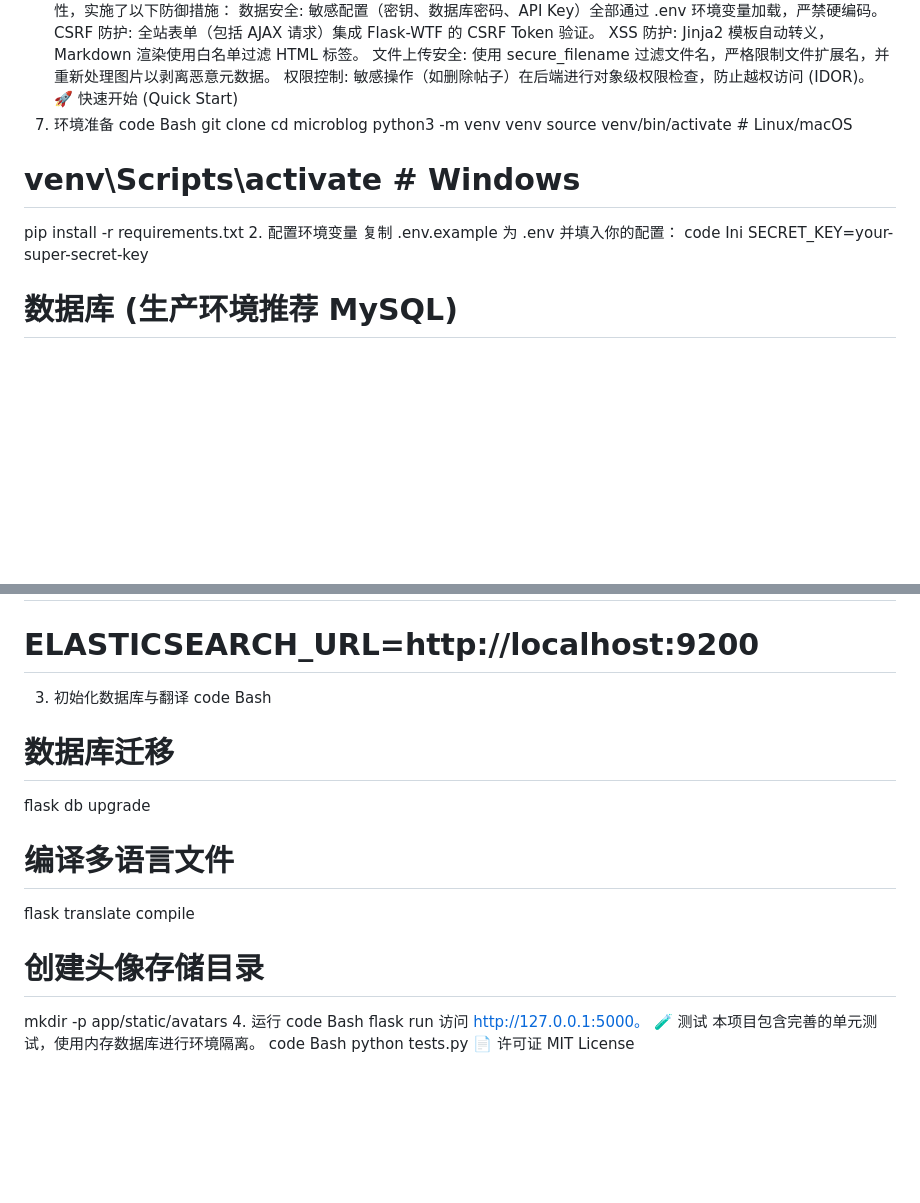
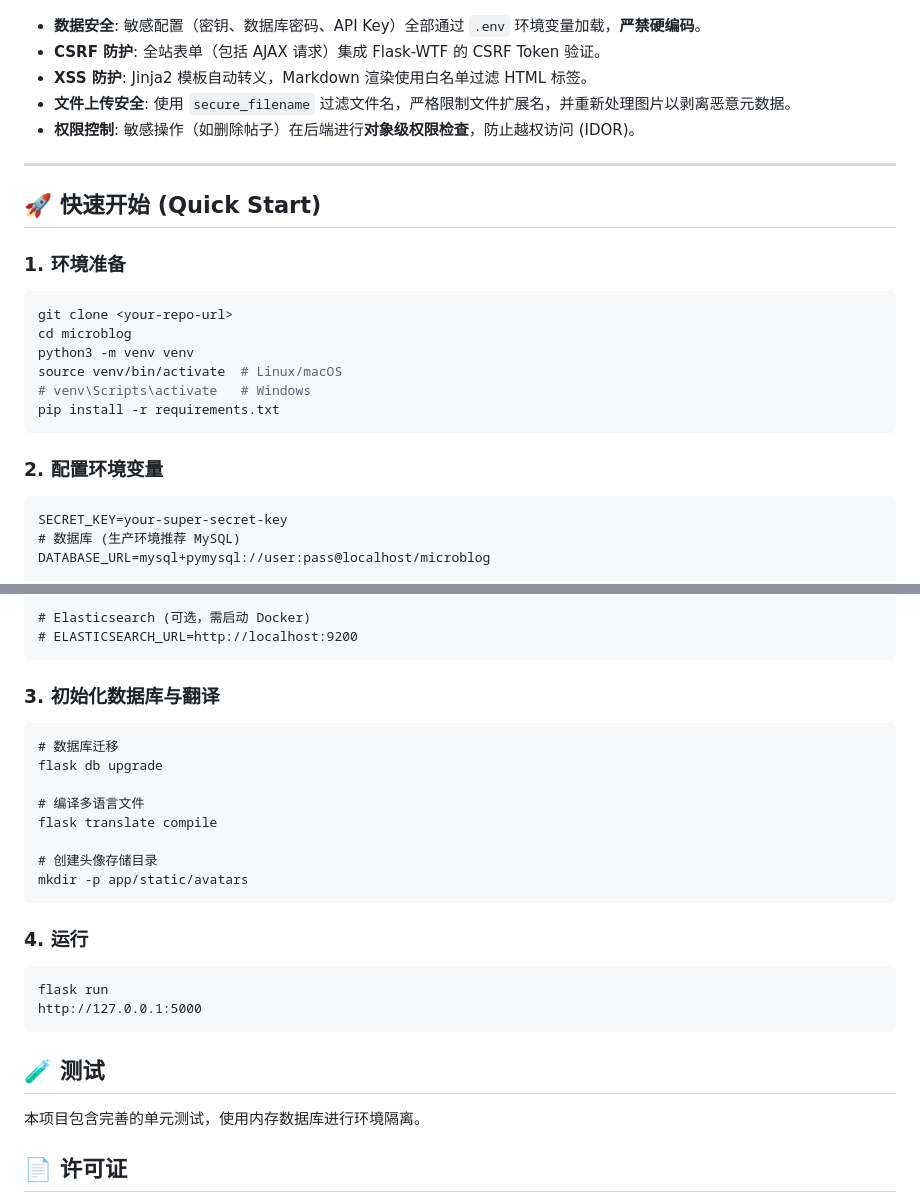
Before and after one commit to yangyaoming158/microblog, a Markdown page: README.md, 2 parts joined by grey strips. Drawn GitHub-style; blank space fills up the shorter version.

````diff
--- a/README.md
+++ b/README.md
@@ -56,23 +70,27 @@ flask translate init/update/compile: 一键管理 .po/.mo 翻译文件。
 本项目在开发过程中高度重视安全性，实施了以下防御措施：
-数据安全: 敏感配置（密钥、数据库密码、API Key）全部通过 .env 环境变量加载，严禁硬编码。
-CSRF 防护: 全站表单（包括 AJAX 请求）集成 Flask-WTF 的 CSRF Token 验证。
-XSS 防护: Jinja2 模板自动转义，Markdown 渲染使用白名单过滤 HTML 标签。
-文件上传安全: 使用 secure_filename 过滤文件名，严格限制文件扩展名，并重新处理图片以剥离恶意元数据。
-权限控制: 敏感操作（如删除帖子）在后端进行对象级权限检查，防止越权访问 (IDOR)。
-🚀 快速开始 (Quick Start)
-1. 环境准备
-code
-Bash
+
+*   **数据安全**: 敏感配置（密钥、数据库密码、API Key）全部通过 `.env` 环境变量加载，**严禁硬编码**。
+*   **CSRF 防护**: 全站表单（包括 AJAX 请求）集成 Flask-WTF 的 CSRF Token 验证。
+*   **XSS 防护**: Jinja2 模板自动转义，Markdown 渲染使用白名单过滤 HTML 标签。
+*   **文件上传安全**: 使用 `secure_filename` 过滤文件名，严格限制文件扩展名，并重新处理图片以剥离恶意元数据。
+*   **权限控制**: 敏感操作（如删除帖子）在后端进行**对象级权限检查**，防止越权访问 (IDOR)。
+
+---
+
+## 🚀 快速开始 (Quick Start)
+
+### 1. 环境准备
+```bash
 git clone <your-repo-url>
 cd microblog
 python3 -m venv venv
 source venv/bin/activate  # Linux/macOS
 # venv\Scripts\activate   # Windows
 pip install -r requirements.txt
-2. 配置环境变量
-复制 .env.example 为 .env 并填入你的配置：
-code
-Ini
+```
+
+### 2. 配置环境变量
+```init
 SECRET_KEY=your-super-secret-key
 # 数据库 (生产环境推荐 MySQL)
 DATABASE_URL=mysql+pymysql://user:pass@localhost/microblog
@@ -90,9 +108,10 @@ BAIDU_TRANSLATOR_KEY=your_key
 
 # Elasticsearch (可选，需启动 Docker)
 # ELASTICSEARCH_URL=http://localhost:9200
-3. 初始化数据库与翻译
-code
-Bash
+```
+
+### 3. 初始化数据库与翻译
+```
 # 数据库迁移
 flask db upgrade
 
@@ -101,15 +120,16 @@ flask translate compile
 
 # 创建头像存储目录
 mkdir -p app/static/avatars
-4. 运行
-code
-Bash
+```
+
+### 4. 运行
+```
 flask run
-访问 http://127.0.0.1:5000。
-🧪 测试
+http://127.0.0.1:5000
+```
+
+## 🧪 测试
 本项目包含完善的单元测试，使用内存数据库进行环境隔离。
-code
-Bash
-python tests.py
-📄 许可证
+
+## 📄 许可证
 MIT License
````
Also changed, not shown: other parts of README.md (+66 -52 lines).
